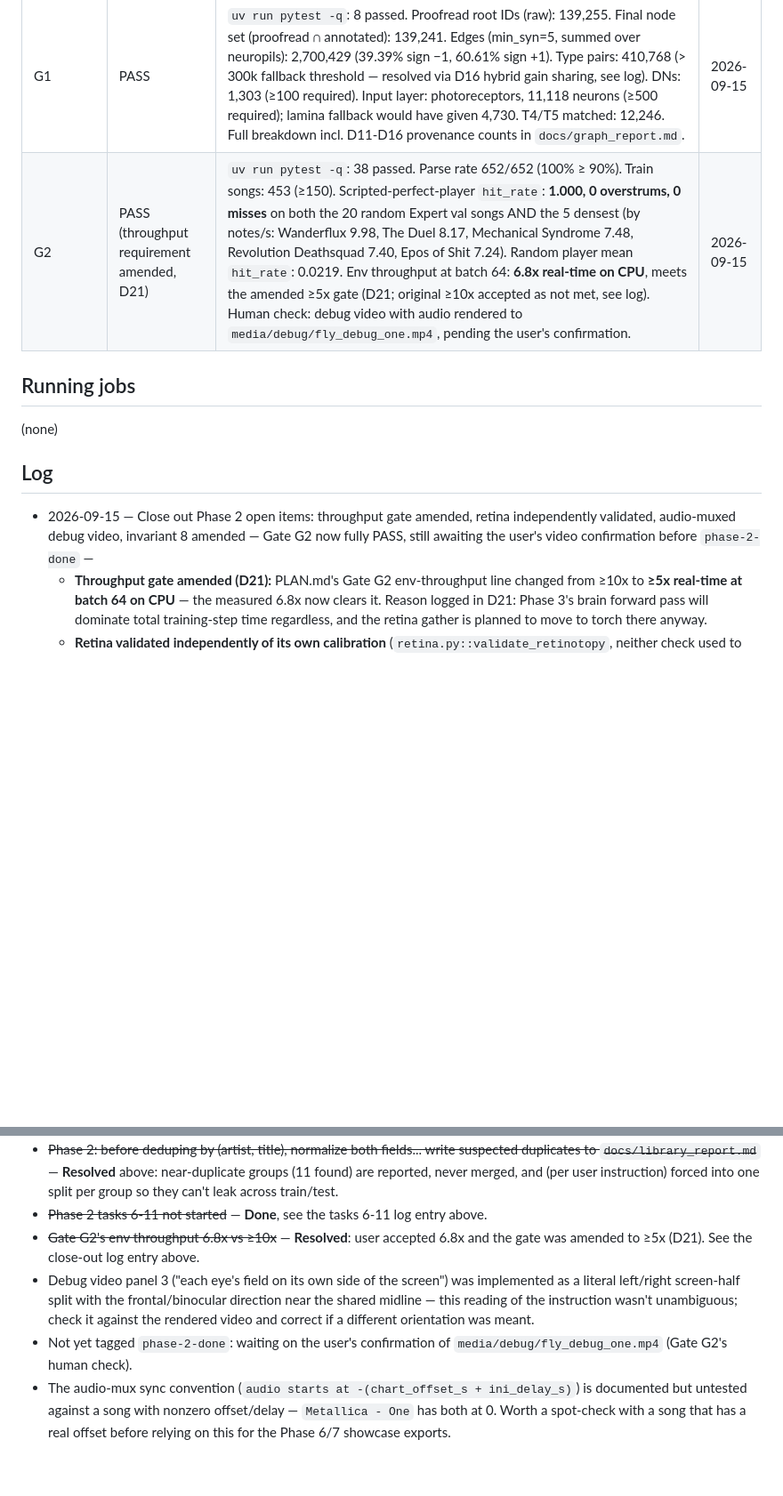
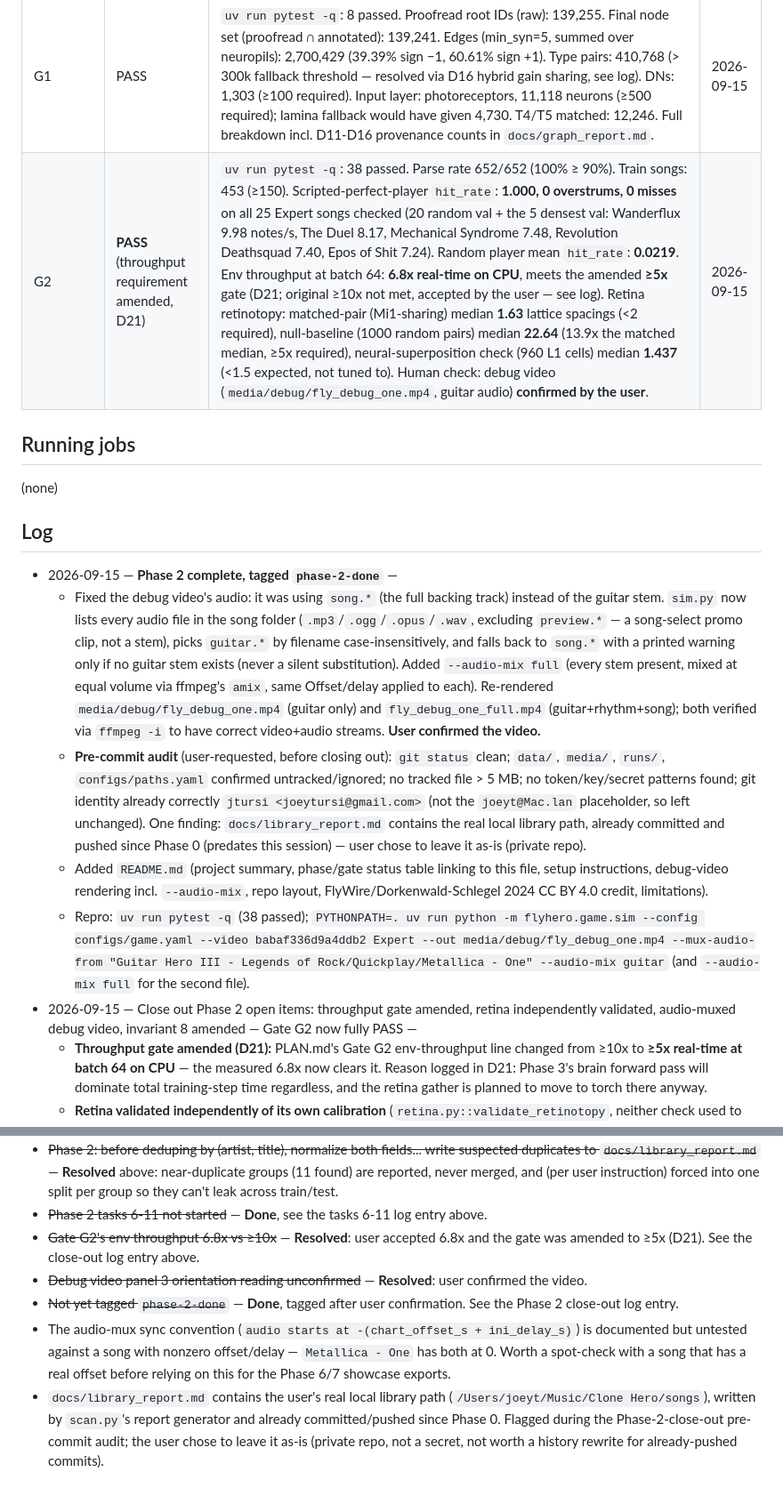
Before and after one commit to jtursii/fly-hero, a Markdown page: docs/PROGRESS.md, 2 parts joined by grey strips. Shown at 89% size. Drawn GitHub-style; blank space fills up the shorter version.

Commit message:
Phase 2 complete: song ingest, game sim, retina, README
Co-Authored-By: Claude Sonnet 5 <noreply@anthropic.com>

```diff
--- a/docs/PROGRESS.md
+++ b/docs/PROGRESS.md
@@ -9,14 +9,19 @@ Phase 2 — tasks 1-11 implemented, Gate G2 fully PASSES (throughput gate amende
 | G0 | PASS | `uv run pytest -q`: 3 passed. `torch.backends.mps.is_available()` = True. Song folders: 652 (≥100 required). notes.chart: 306, notes.mid: 347, .sng: 0. | 2026-09-15 |
 | Native-difficulty check (pre-Phase-1) | PASS, no plan change | Songs with native Easy AND Medium: 293 (≥150 threshold). | 2026-09-15 |
 | G1 | PASS | `uv run pytest -q`: 8 passed. Proofread root IDs (raw): 139,255. Final node set (proofread ∩ annotated): 139,241. Edges (min_syn=5, summed over neuropils): 2,700,429 (39.39% sign −1, 60.61% sign +1). Type pairs: 410,768 (> 300k fallback threshold — resolved via D16 hybrid gain sharing, see log). DNs: 1,303 (≥100 required). Input layer: photoreceptors, 11,118 neurons (≥500 required); lamina fallback would have given 4,730. T4/T5 matched: 12,246. Full breakdown incl. D11-D16 provenance counts in `docs/graph_report.md`. | 2026-09-15 |
-| G2 | PASS (throughput requirement amended, D21) | `uv run pytest -q`: 38 passed. Parse rate 652/652 (100% ≥ 90%). Train songs: 453 (≥150). Scripted-perfect-player `hit_rate`: **1.000, 0 overstrums, 0 misses** on both the 20 random Expert val songs AND the 5 densest (by notes/s: Wanderflux 9.98, The Duel 8.17, Mechanical Syndrome 7.48, Revolution Deathsquad 7.40, Epos of Shit 7.24). Random player mean `hit_rate`: 0.0219. Env throughput at batch 64: **6.8x real-time on CPU**, meets the amended ≥5x gate (D21; original ≥10x accepted as not met, see log). Human check: debug video with audio rendered to `media/debug/fly_debug_one.mp4`, pending the user's confirmation. | 2026-09-15 |
+| G2 | **PASS** (throughput requirement amended, D21) | `uv run pytest -q`: 38 passed. Parse rate 652/652 (100% ≥ 90%). Train songs: 453 (≥150). Scripted-perfect-player `hit_rate`: **1.000, 0 overstrums, 0 misses** on all 25 Expert songs checked (20 random val + the 5 densest val: Wanderflux 9.98 notes/s, The Duel 8.17, Mechanical Syndrome 7.48, Revolution Deathsquad 7.40, Epos of Shit 7.24). Random player mean `hit_rate`: **0.0219**. Env throughput at batch 64: **6.8x real-time on CPU**, meets the amended **≥5x** gate (D21; original ≥10x not met, accepted by the user — see log). Retina retinotopy: matched-pair (Mi1-sharing) median **1.63** lattice spacings (<2 required), null-baseline (1000 random pairs) median **22.64** (13.9x the matched median, ≥5x required), neural-superposition check (960 L1 cells) median **1.437** (<1.5 expected, not tuned to). Human check: debug video (`media/debug/fly_debug_one.mp4`, guitar audio) **confirmed by the user**. | 2026-09-15 |
 
 ## Running jobs
 (none)
 
 ## Log
 <!-- newest first: date — task — outcome — deviations — repro command -->
-- 2026-09-15 — Close out Phase 2 open items: throughput gate amended, retina independently validated, audio-muxed debug video, invariant 8 amended — Gate G2 now fully PASS, still awaiting the user's video confirmation before `phase-2-done` —
+- 2026-09-15 — **Phase 2 complete, tagged `phase-2-done`** —
+  - Fixed the debug video's audio: it was using `song.*` (the full backing track) instead of the guitar stem. `sim.py` now lists every audio file in the song folder (`.mp3`/`.ogg`/`.opus`/`.wav`, excluding `preview.*` — a song-select promo clip, not a stem), picks `guitar.*` by filename case-insensitively, and falls back to `song.*` with a printed warning only if no guitar stem exists (never a silent substitution). Added `--audio-mix full` (every stem present, mixed at equal volume via ffmpeg's `amix`, same Offset/delay applied to each). Re-rendered `media/debug/fly_debug_one.mp4` (guitar only) and `fly_debug_one_full.mp4` (guitar+rhythm+song); both verified via `ffmpeg -i` to have correct video+audio streams. **User confirmed the video.**
+  - **Pre-commit audit** (user-requested, before closing out): `git status` clean; `data/`, `media/`, `runs/`, `configs/paths.yaml` confirmed untracked/ignored; no tracked file > 5 MB; no token/key/secret patterns found; git identity already correctly `jtursi <joeytursi@gmail.com>` (not the `joeyt@Mac.lan` placeholder, so left unchanged). One finding: `docs/library_report.md` contains the real local library path, already committed and pushed since Phase 0 (predates this session) — user chose to leave it as-is (private repo).
+  - Added `README.md` (project summary, phase/gate status table linking to this file, setup instructions, debug-video rendering incl. `--audio-mix`, repo layout, FlyWire/Dorkenwald-Schlegel 2024 CC BY 4.0 credit, limitations).
+  - Repro: `uv run pytest -q` (38 passed); `PYTHONPATH=. uv run python -m flyhero.game.sim --config configs/game.yaml --video babaf336d9a4ddb2 Expert --out media/debug/fly_debug_one.mp4 --mux-audio-from "Guitar Hero III - Legends of Rock/Quickplay/Metallica - One" --audio-mix guitar` (and `--audio-mix full` for the second file).
+- 2026-09-15 — Close out Phase 2 open items: throughput gate amended, retina independently validated, audio-muxed debug video, invariant 8 amended — Gate G2 now fully PASS —
   - **Throughput gate amended (D21):** PLAN.md's Gate G2 env-throughput line changed from ≥10x to **≥5x real-time at batch 64 on CPU** — the measured 6.8x now clears it. Reason logged in D21: Phase 3's brain forward pass will dominate total training-step time regardless, and the retina gather is planned to move to torch there anyway.
   - **Retina validated independently of its own calibration** (`retina.py::validate_retinotopy`, neither check used to tune anything):
     - **(a) Null baseline:** 1,000 randomly-paired same-side R1-6/R8 cells (seed 0), median distance **22.64 lattice spacings** vs. the matched (Mi1-sharing) pairs' **1.63** — ratio **13.9x**, comfortably over the required ≥5x. Confirms the connectivity-check pass isn't a projection artifact that would put *any* two cells close together.
@@ -89,6 +94,7 @@ Phase 2 — tasks 1-11 implemented, Gate G2 fully PASSES (throughput gate amende
 - ~~Phase 2: before deduping by (artist, title), normalize both fields... write suspected duplicates to `docs/library_report.md`~~ — **Resolved** above: near-duplicate groups (11 found) are reported, never merged, and (per user instruction) forced into one split per group so they can't leak across train/test.
 - ~~Phase 2 tasks 6-11 not started~~ — **Done**, see the tasks 6-11 log entry above.
 - ~~Gate G2's env throughput 6.8x vs ≥10x~~ — **Resolved**: user accepted 6.8x and the gate was amended to ≥5x (D21). See the close-out log entry above.
-- Debug video panel 3 ("each eye's field on its own side of the screen") was implemented as a literal left/right screen-half split with the frontal/binocular direction near the shared midline — this reading of the instruction wasn't unambiguous; check it against the rendered video and correct if a different orientation was meant.
-- Not yet tagged `phase-2-done`: waiting on the user's confirmation of `media/debug/fly_debug_one.mp4` (Gate G2's human check).
+- ~~Debug video panel 3 orientation reading unconfirmed~~ — **Resolved**: user confirmed the video.
+- ~~Not yet tagged `phase-2-done`~~ — **Done**, tagged after user confirmation. See the Phase 2 close-out log entry.
 - The audio-mux sync convention (`audio starts at -(chart_offset_s + ini_delay_s)`) is documented but untested against a song with nonzero offset/delay — `Metallica - One` has both at 0. Worth a spot-check with a song that has a real offset before relying on this for the Phase 6/7 showcase exports.
+- `docs/library_report.md` contains the user's real local library path (`/Users/joeyt/Music/Clone Hero/songs`), written by `scan.py`'s report generator and already committed/pushed since Phase 0. Flagged during the Phase-2-close-out pre-commit audit; the user chose to leave it as-is (private repo, not a secret, not worth a history rewrite for already-pushed commits).
```
Also changed, not shown: other parts of docs/PROGRESS.md (+1 -1 lines), README.md (added, +92 -0 lines).
